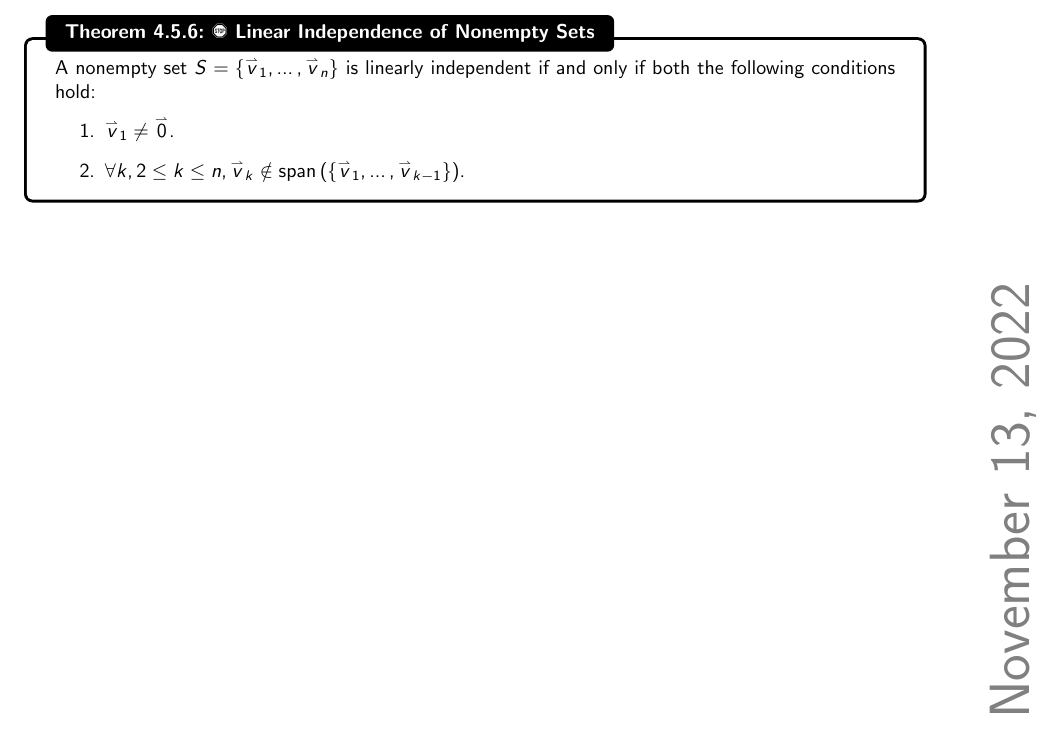
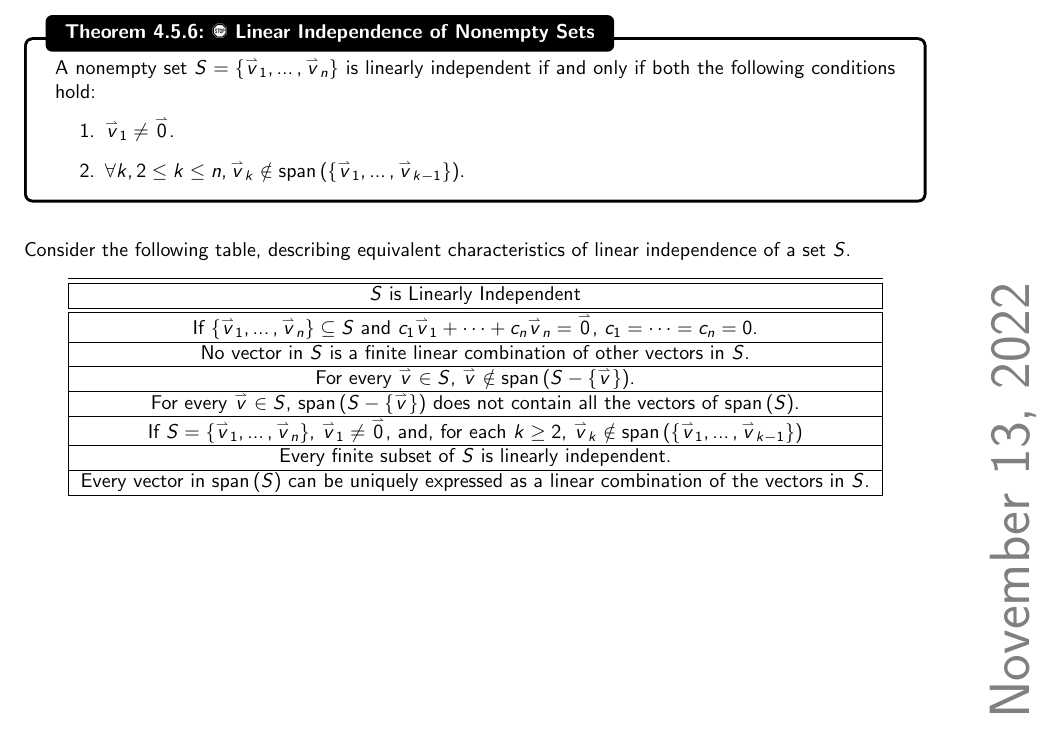
Before and after one commit to officialadithya/MATH-2135-Linear-Algebra-Notes, a LaTeX thesis (main.tex, which reads Chapters/finiteDimensionalVectorSpaces.tex): part of page 92 of 154, cut so that both start at the same text. The pictures show the PDF file main.pdf that the author committed with the source.

Commit message:
Added Linear Independence Table

```diff
--- a/Chapters/finiteDimensionalVectorSpaces.tex
+++ b/Chapters/finiteDimensionalVectorSpaces.tex
@@ -642,7 +642,33 @@
             \end{enumerate}
 
         \end{theorem}
-
+        \vphantom
+        \\
+        \\
+        Consider the following table, describing equivalent characteristics of linear independence of a set \(S\).
+        \begin{center}
+            \begin{tabular}{|c|c|}
+                \hline
+                \hline
+                \(S\) is Linearly Independent \\
+                \hline
+                \hline
+                If \(\{\vec{v}_1,\ldots,\vec{v}_n\}\subseteq S\) and \(c_1\vec{v}_1+\cdots+c_n\vec{v}_n=\vec{0}\), \(c_1=\cdots=c_n=0\). \\
+                \hline
+                No vector in \(S\) is a finite linear combination of other vectors in \(S\). \\
+                \hline
+                For every \(\vec{v}\in S\), \(\vec{v}\nin\Span(S-\{\vec{v}\})\). \\
+                \hline
+                For every \(\vec{v}\in S\), \(\Span(S-\{\vec{v}\})\) does not contain all the vectors of \(\Span(S)\). \\
+                \hline
+                If \(S=\{\vec{v}_1,\ldots,\vec{v}_n\}\), \(\vec{v}_1\neq\vec{0}\), and, for each \(k\geq 2\), \(\vec{v}_k\nin\Span(\{\vec{v}_1,\ldots,\vec{v}_{k-1}\})\) \\
+                \hline
+                Every finite subset of \(S\) is linearly independent. \\
+                \hline
+                Every vector in \(\Span(S)\) can be uniquely expressed as a linear combination of the vectors in \(S\). \\
+                \hline
+            \end{tabular}
+        \end{center}
 \pagebreak
 
     \section{Lecture 25: October 24, 2022}
```
Also changed, not shown: main.pdf.
